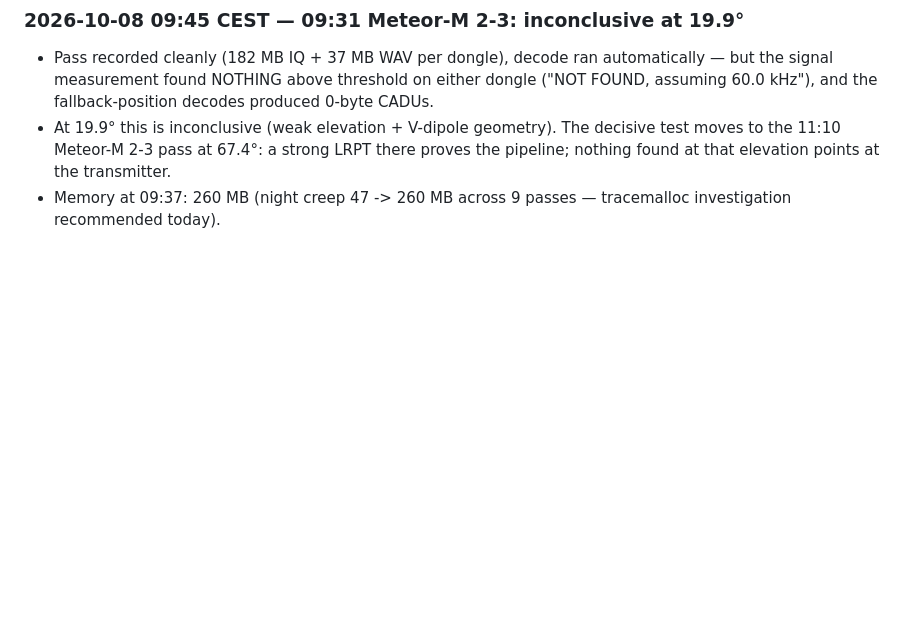
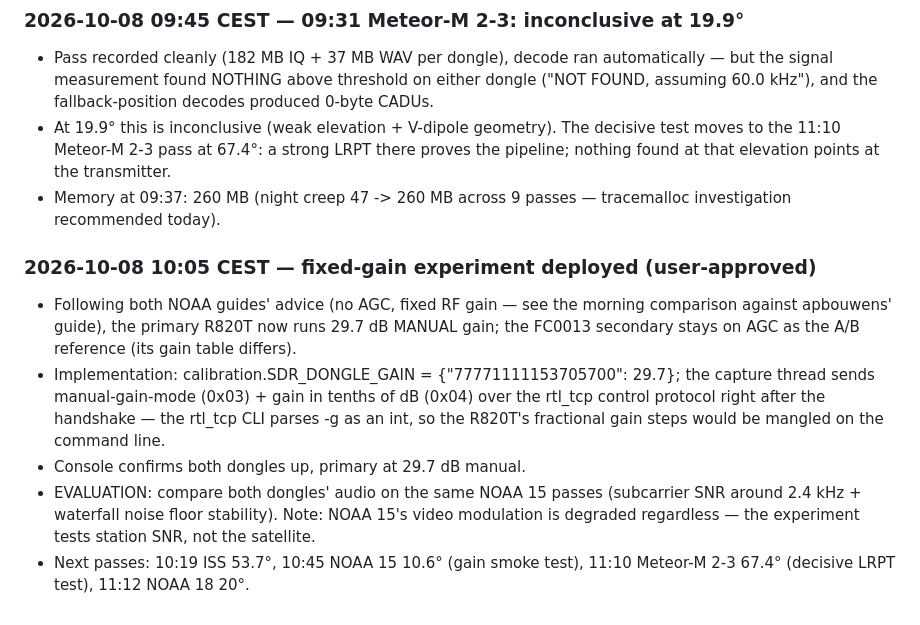
Before and after one commit to Derusi/Prawnsceiver, a Markdown page: EVENTLOG.md, the part around the change. Rendered like a GitHub page; blank space fills up the shorter version.

Commit message:
📓 10:05 CEST: fixed-gain experiment live — primary 29.7 dB manual vs secondary AGC

```diff
--- a/EVENTLOG.md
+++ b/EVENTLOG.md
@@ -316,3 +316,21 @@ NO SatDump products. Root-caused through the whole chain:
   elevation points at the transmitter.
 - Memory at 09:37: 260 MB (night creep 47 -> 260 MB across 9 passes —
   tracemalloc investigation recommended today).
+
+### 2026-10-08 10:05 CEST — fixed-gain experiment deployed (user-approved)
+- Following both NOAA guides' advice (no AGC, fixed RF gain — see the
+  morning comparison against apbouwens' guide), the primary R820T now
+  runs 29.7 dB MANUAL gain; the FC0013 secondary stays on AGC as the
+  A/B reference (its gain table differs).
+- Implementation: calibration.SDR_DONGLE_GAIN = {"77771111153705700":
+  29.7}; the capture thread sends manual-gain-mode (0x03) + gain in
+  tenths of dB (0x04) over the rtl_tcp control protocol right after
+  the handshake — the rtl_tcp CLI parses -g as an int, so the
+  R820T's fractional gain steps would be mangled on the command line.
+- Console confirms both dongles up, primary at 29.7 dB manual.
+- EVALUATION: compare both dongles' audio on the same NOAA 15 passes
+  (subcarrier SNR around 2.4 kHz + waterfall noise floor stability).
+  Note: NOAA 15's video modulation is degraded regardless — the
+  experiment tests station SNR, not the satellite.
+- Next passes: 10:19 ISS 53.7°, 10:45 NOAA 15 10.6° (gain smoke test),
+  11:10 Meteor-M 2-3 67.4° (decisive LRPT test), 11:12 NOAA 18 20°.
```
